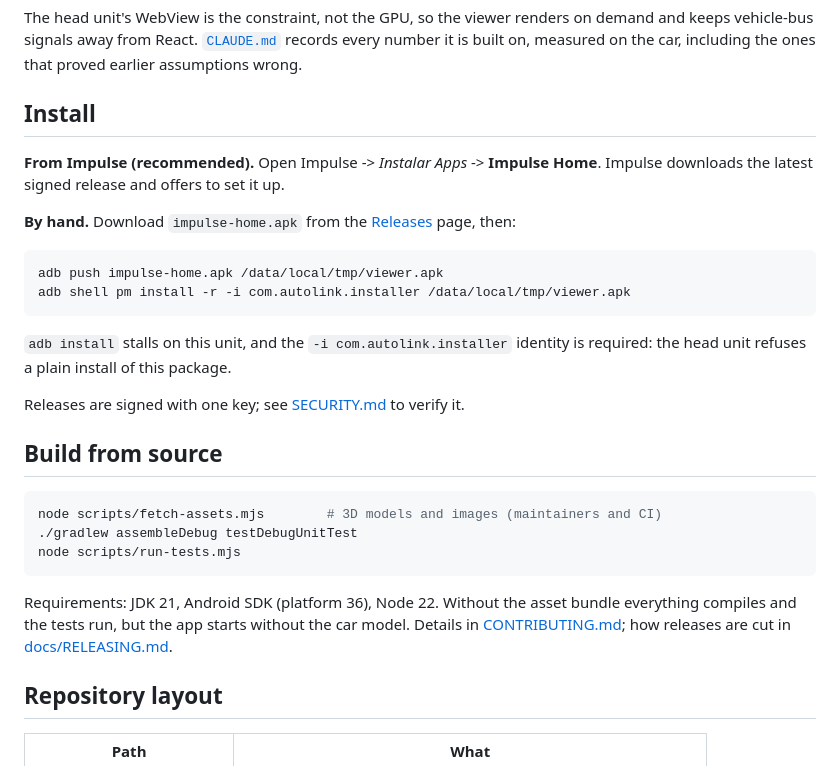
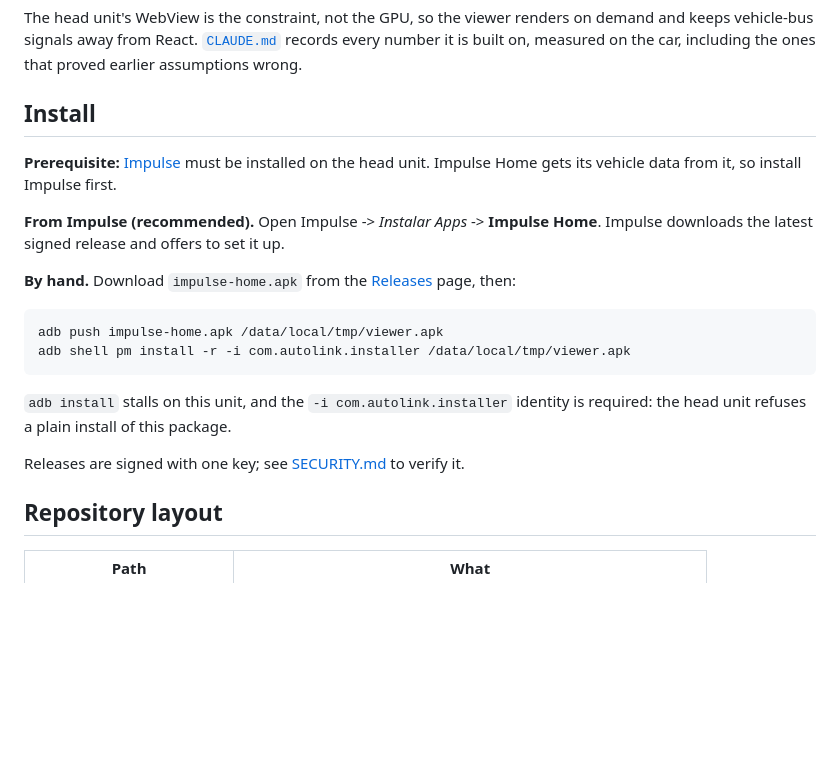
Before and after one commit to netseek/impulse-home, a Markdown page: README.md, the part around one of its changes. Rendered like a GitHub page; blank space fills up the shorter version.

````diff
--- a/README.md
+++ b/README.md
@@ -71,6 +69,8 @@ is built on, measured on the car, including the ones that proved earlier assumpt
 
 ## Install
 
+**Prerequisite:** [Impulse](https://github.com/bobaoapae/haval-app-tool-multimidia) must be installed on the head unit. Impulse Home gets its vehicle data from it, so install Impulse first.
+
 **From Impulse (recommended).** Open Impulse -> *Instalar Apps* -> **Impulse Home**. Impulse
 downloads the latest signed release and offers to set it up.
 
@@ -85,19 +85,6 @@ adb shell pm install -r -i com.autolink.installer /data/local/tmp/viewer.apk
 required: the head unit refuses a plain install of this package.
 
 Releases are signed with one key; see [SECURITY.md](SECURITY.md) to verify it.
-
-## Build from source
-
-```bash
-node scripts/fetch-assets.mjs        # 3D models and images (maintainers and CI)
-./gradlew assembleDebug testDebugUnitTest
-node scripts/run-tests.mjs
-```
-
-Requirements: JDK 21, Android SDK (platform 36), Node 22. Without the asset bundle
-everything compiles and the tests run, but the app starts without the car model.
-Details in [CONTRIBUTING.md](CONTRIBUTING.md); how releases are cut in
-[docs/RELEASING.md](docs/RELEASING.md).
 
 ## Repository layout
 
````
Also changed, not shown: other parts of README.md (+0 -43 lines).
